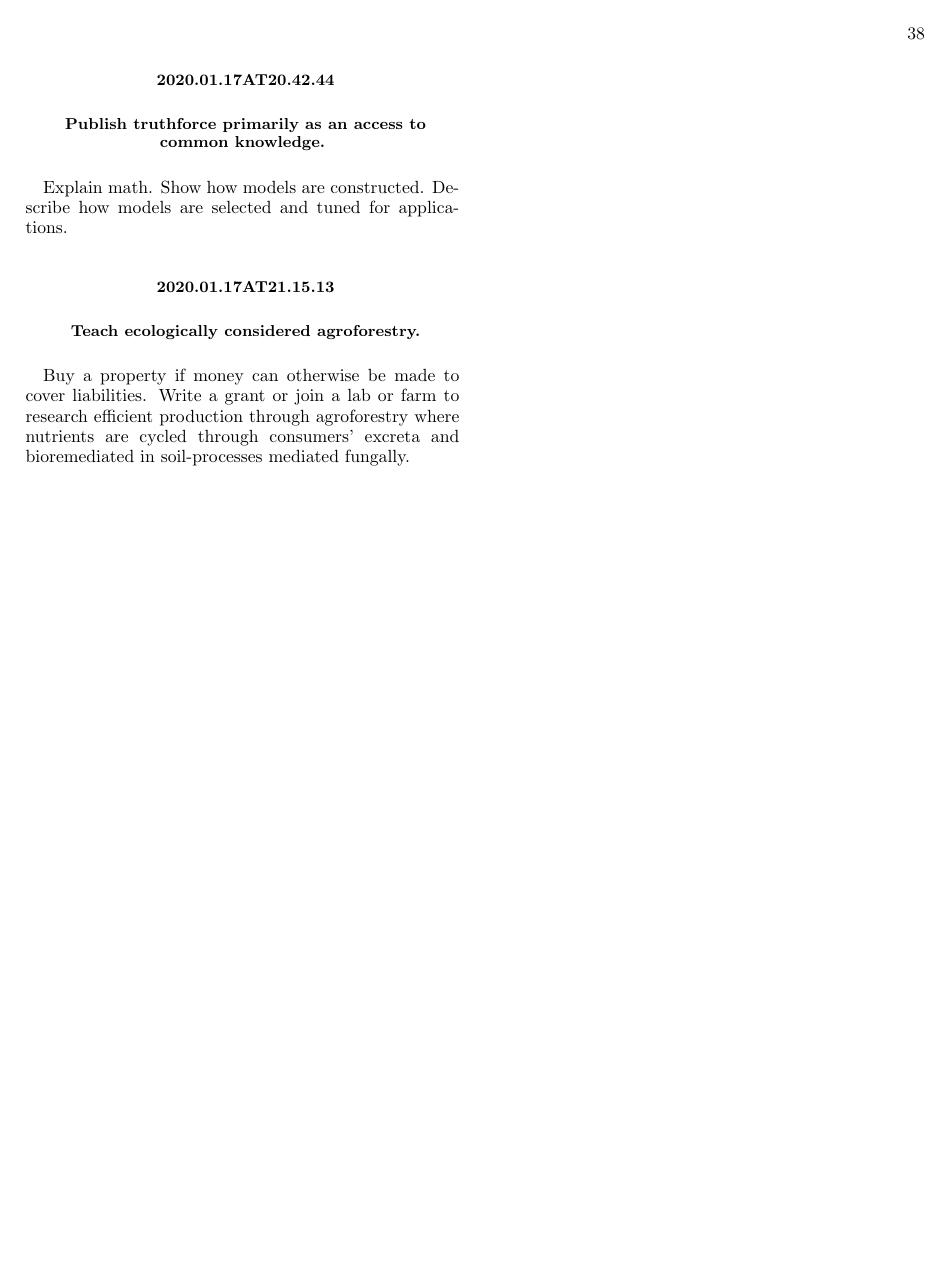
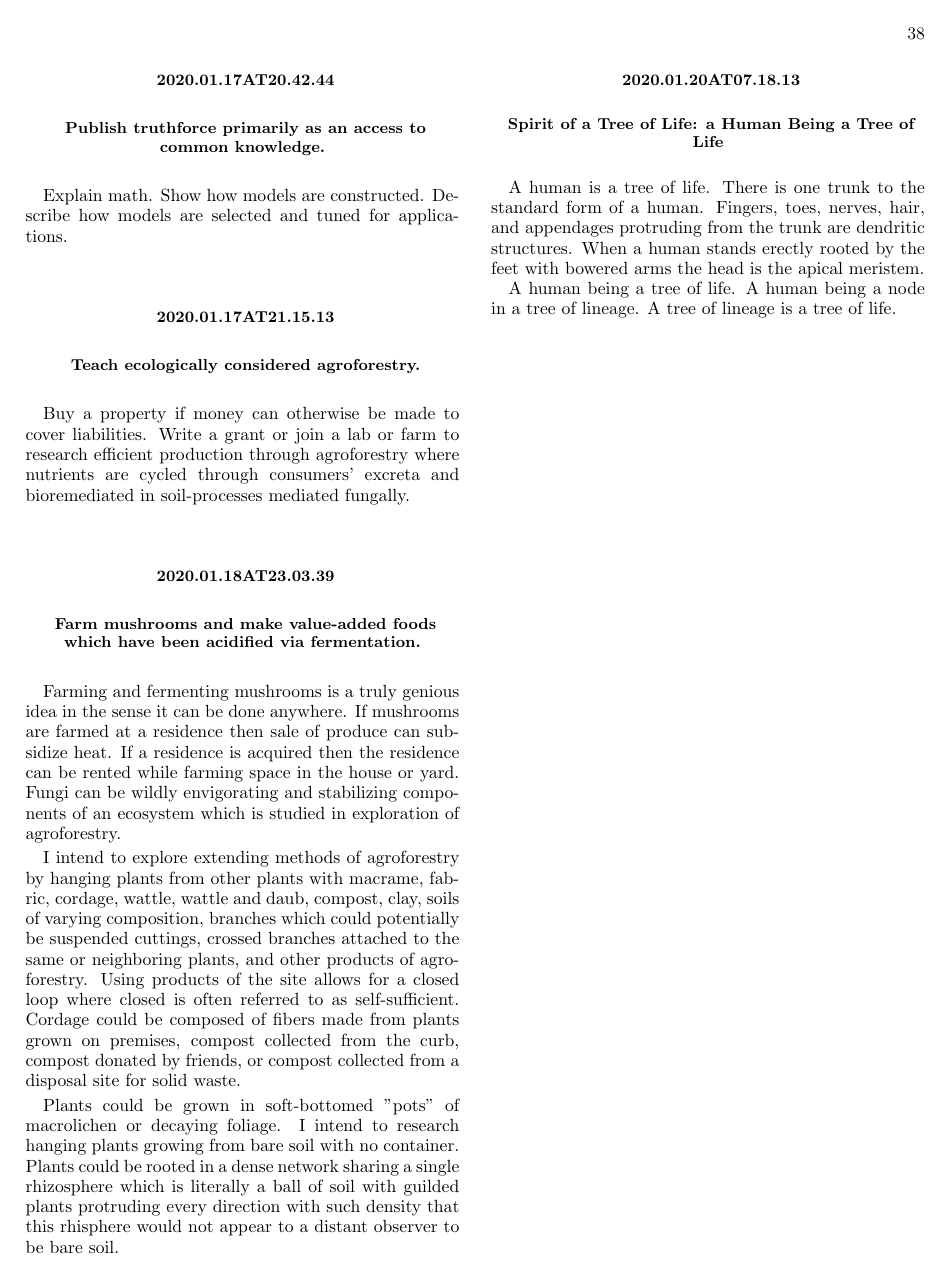
Before and after one commit to wetlife/journal, a LaTeX paper (journal.tex, which reads contents.tex): page 38 of 38. Compiled offline with pdfLaTeX.

Commit message:
A human being a tree of life.

```diff
--- a/contents.tex
+++ b/contents.tex
@@ -2031,3 +2031,29 @@ Describe how models are selected and tuned for applications.
 \subsection*{ Teach ecologically considered agroforestry. }
 Buy a property if money can otherwise be made to cover liabilities.
 Write a grant or join a lab or farm to research efficient production through agroforestry where nutrients are cycled through consumers' excreta and bioremediated in soil-processes mediated fungally.
+
+\section*{ 2020.01.18at23.03.39 }
+\subsection*{ Farm mushrooms and make value-added foods which have been acidified via fermentation. }
+Farming and fermenting mushrooms is a truly genious idea in the sense it can be done anywhere.
+If mushrooms are farmed at a residence then sale of produce can subsidize heat.
+If a residence is acquired then the residence can be rented while farming space in the house or yard.
+Fungi can be wildly envigorating and stabilizing components of an ecosystem which is studied in exploration of agroforestry.
+
+I intend to explore extending methods of agroforestry by hanging plants from other plants with macrame, fabric, cordage, wattle, wattle and daub, compost, clay, soils of varying composition, branches which could potentially be suspended cuttings, crossed branches attached to the same or neighboring plants, and other products of agroforestry.
+Using products of the site allows for a closed loop where closed is often referred to as self-sufficient.
+Cordage could be composed of fibers made from plants grown on premises, compost collected from the curb, compost donated by friends, or compost collected from a disposal site for solid waste.
+
+Plants could be grown in soft-bottomed "pots" of macrolichen or decaying foliage.
+I intend to research hanging plants growing from bare soil with no container.
+Plants could be rooted in a dense network sharing a single rhizosphere which is literally a ball of soil with guilded plants protruding every direction with such density that this rhisphere would not appear to a distant observer to be bare soil.
+
+\section*{ 2020.01.20at07.18.13 }
+\subsection*{ Spirit of a Tree of Life: a Human Being a Tree of Life }
+A human is a tree of life.
+There is one trunk to the standard form of a human.
+Fingers, toes, nerves, hair, and appendages protruding from the trunk are dendritic structures.
+When a human stands erectly rooted by the feet with bowered arms the head is the apical meristem.
+
+A human being a tree of life.
+A human being a node in a tree of lineage.
+A tree of lineage is a tree of life.
```
